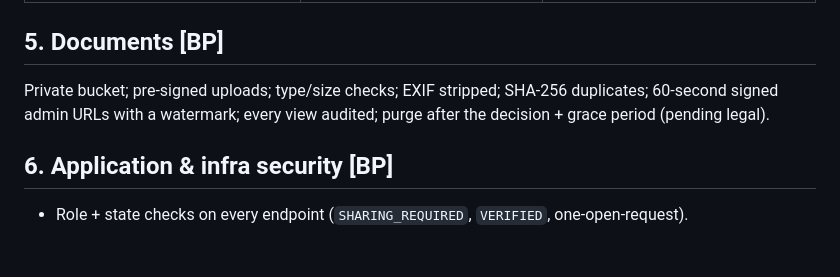
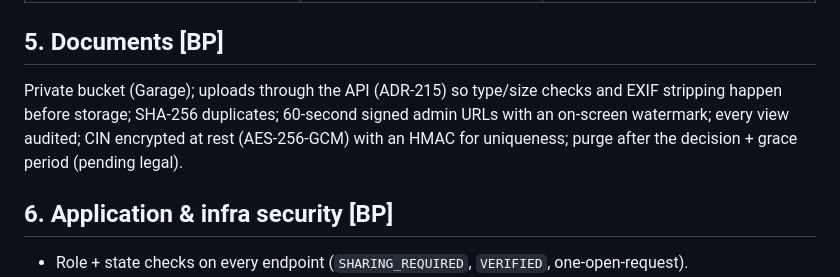
Before and after one commit to WissemKerkeni/fi-thnitek, a Markdown page: docs/security.md, the part around the change. Drawn GitHub-style; blank space fills up the shorter version.

```diff
--- a/docs/security.md
+++ b/docs/security.md
@@ -61,7 +61,7 @@ Privacy risks accepted by design (to explain in the privacy policy):
 | Minimisation, no history, encryption, audit | **[BP]** | Built in |
 
 ## 5. Documents **[BP]**
-Private bucket; pre-signed uploads; type/size checks; EXIF stripped; SHA-256 duplicates; 60-second signed admin URLs with a watermark; every view audited; purge after the decision + grace period (pending legal).
+Private bucket (Garage); uploads through the API (ADR-215) so type/size checks and EXIF stripping happen before storage; SHA-256 duplicates; 60-second signed admin URLs with an on-screen watermark; every view audited; CIN encrypted at rest (AES-256-GCM) with an HMAC for uniqueness; purge after the decision + grace period (pending legal).
 
 ## 6. Application & infra security **[BP]**
 - Role + state checks on every endpoint (`SHARING_REQUIRED`, `VERIFIED`, one-open-request).
```
Also changed, not shown: docs/decisions.md (+10 -0 lines), docs/domain-model.md (+2 -2 lines).
